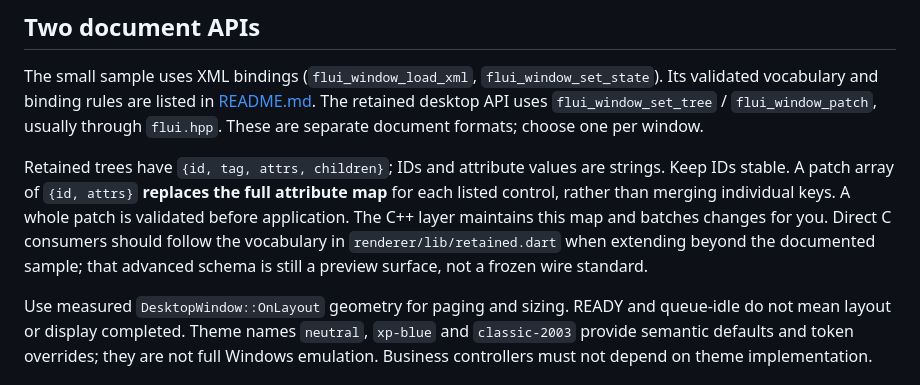
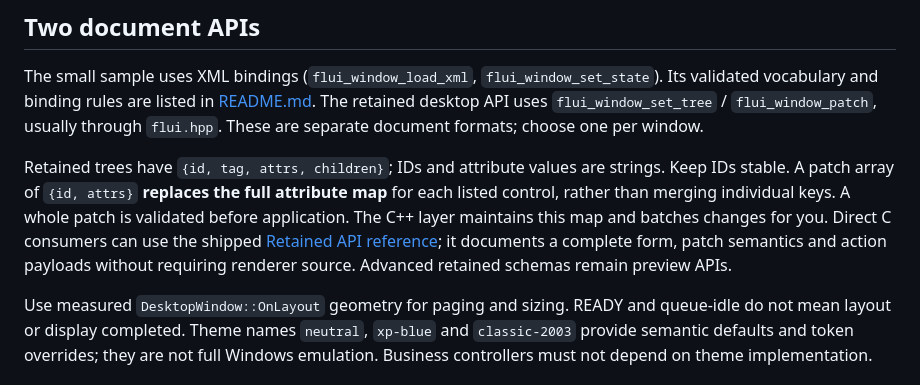
Before and after one commit to skstu/devkit, a Markdown page: libflui/docs/INTEGRATION.md, the part around the change. GitHub-like rendering.

Commit message:
Document retained C consumer forms without renderer source dependencies

```diff
--- a/libflui/docs/INTEGRATION.md
+++ b/libflui/docs/INTEGRATION.md
@@ -113,9 +113,9 @@ Retained trees have `{id, tag, attrs, children}`; IDs and attribute values are
 strings. Keep IDs stable. A patch array of `{id, attrs}` **replaces the full
 attribute map** for each listed control, rather than merging individual keys.
 A whole patch is validated before application. The C++ layer maintains this map
-and batches changes for you. Direct C consumers should follow the vocabulary in
-`renderer/lib/retained.dart` when extending beyond the documented sample; that
-advanced schema is still a preview surface, not a frozen wire standard.
+and batches changes for you. Direct C consumers can use the shipped [Retained API reference](RETAINED.md);
+it documents a complete form, patch semantics and action payloads without requiring
+renderer source. Advanced retained schemas remain preview APIs.
 
 Use measured `DesktopWindow::OnLayout` geometry for paging and sizing. READY and
 queue-idle do not mean layout or display completed. Theme names `neutral`, `xp-blue`
```
Also changed, not shown: libflui/docs/RETAINED.md (added, +102 -0 lines).
